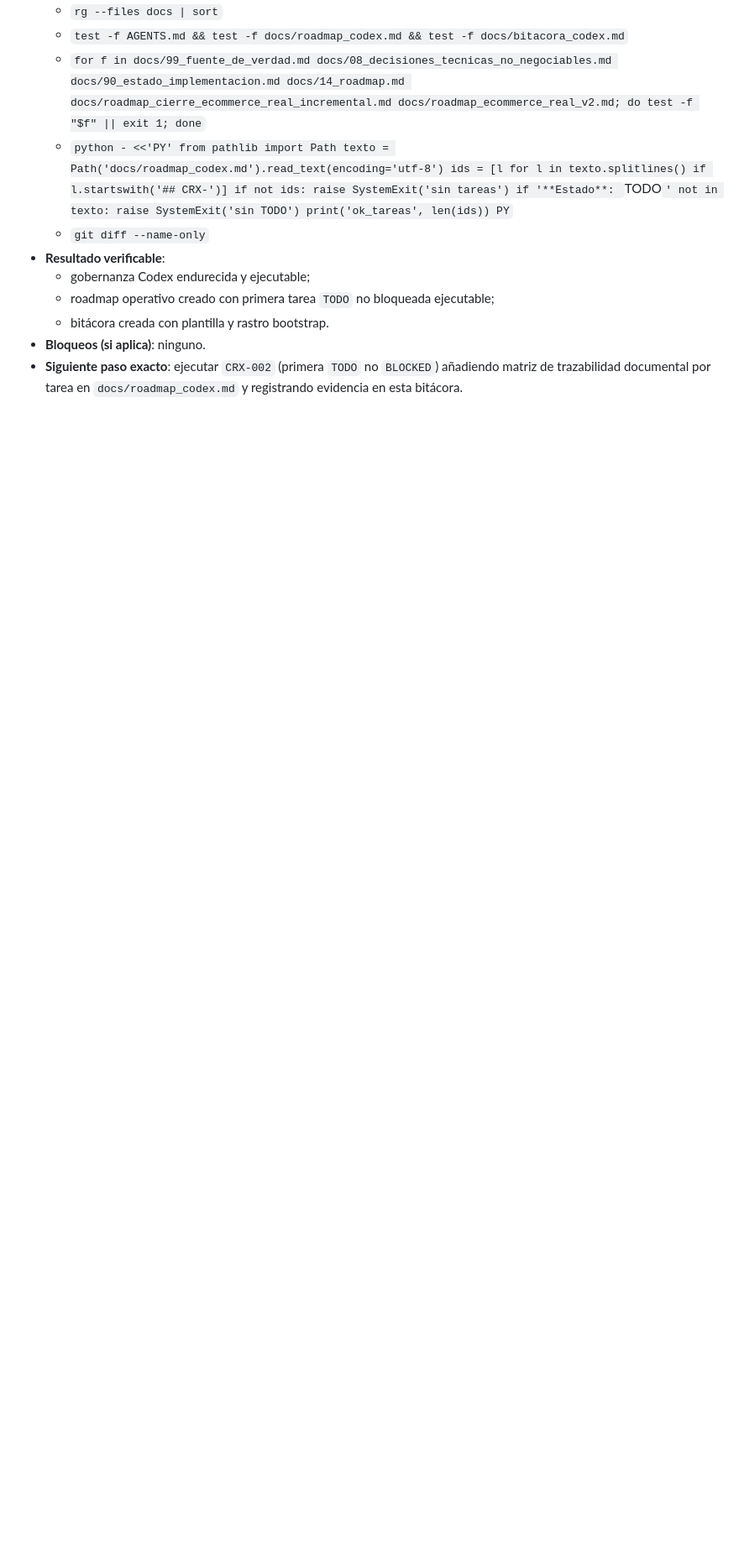
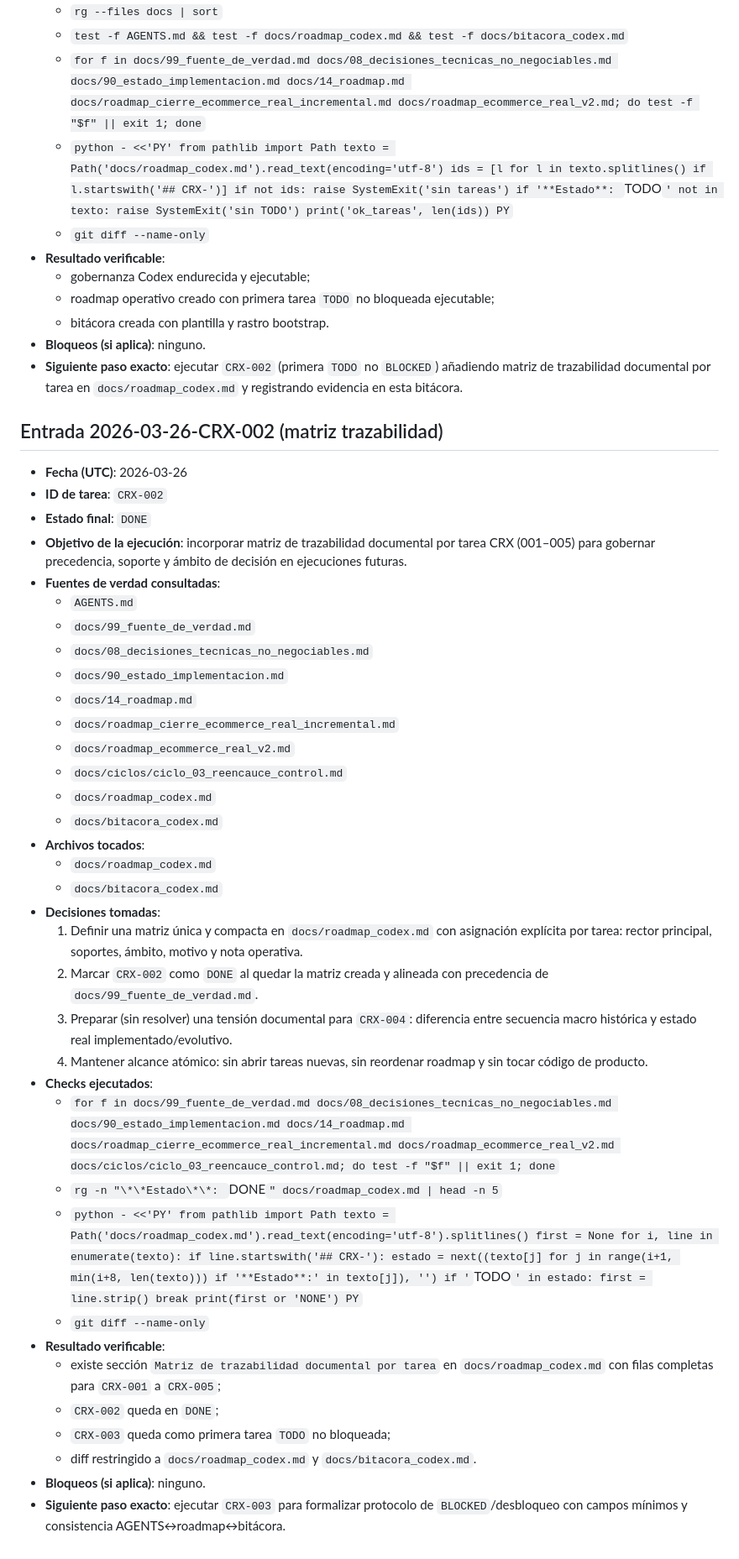
Before and after one commit to carlos-arcas/botica_bruja_lore, a Markdown page: docs/bitacora_codex.md, the part around the change. Shown at 84% size. GitHub-like rendering; blank space fills up the shorter version.

Commit message:
docs: completar CRX-002 con matriz de trazabilidad

```diff
--- a/docs/bitacora_codex.md
+++ b/docs/bitacora_codex.md
@@ -66,3 +66,51 @@ PY`
   - bitácora creada con plantilla y rastro bootstrap.
 - **Bloqueos (si aplica)**: ninguno.
 - **Siguiente paso exacto**: ejecutar `CRX-002` (primera `TODO` no `BLOCKED`) añadiendo matriz de trazabilidad documental por tarea en `docs/roadmap_codex.md` y registrando evidencia en esta bitácora.
+
+## Entrada 2026-03-26-CRX-002 (matriz trazabilidad)
+- **Fecha (UTC)**: 2026-03-26
+- **ID de tarea**: `CRX-002`
+- **Estado final**: `DONE`
+- **Objetivo de la ejecución**: incorporar matriz de trazabilidad documental por tarea CRX (001–005) para gobernar precedencia, soporte y ámbito de decisión en ejecuciones futuras.
+- **Fuentes de verdad consultadas**:
+  - `AGENTS.md`
+  - `docs/99_fuente_de_verdad.md`
+  - `docs/08_decisiones_tecnicas_no_negociables.md`
+  - `docs/90_estado_implementacion.md`
+  - `docs/14_roadmap.md`
+  - `docs/roadmap_cierre_ecommerce_real_incremental.md`
+  - `docs/roadmap_ecommerce_real_v2.md`
+  - `docs/ciclos/ciclo_03_reencauce_control.md`
+  - `docs/roadmap_codex.md`
+  - `docs/bitacora_codex.md`
+- **Archivos tocados**:
+  - `docs/roadmap_codex.md`
+  - `docs/bitacora_codex.md`
+- **Decisiones tomadas**:
+  1. Definir una matriz única y compacta en `docs/roadmap_codex.md` con asignación explícita por tarea: rector principal, soportes, ámbito, motivo y nota operativa.
+  2. Marcar `CRX-002` como `DONE` al quedar la matriz creada y alineada con precedencia de `docs/99_fuente_de_verdad.md`.
+  3. Preparar (sin resolver) una tensión documental para `CRX-004`: diferencia entre secuencia macro histórica y estado real implementado/evolutivo.
+  4. Mantener alcance atómico: sin abrir tareas nuevas, sin reordenar roadmap y sin tocar código de producto.
+- **Checks ejecutados**:
+  - `for f in docs/99_fuente_de_verdad.md docs/08_decisiones_tecnicas_no_negociables.md docs/90_estado_implementacion.md docs/14_roadmap.md docs/roadmap_cierre_ecommerce_real_incremental.md docs/roadmap_ecommerce_real_v2.md docs/ciclos/ciclo_03_reencauce_control.md; do test -f "$f" || exit 1; done`
+  - `rg -n "\*\*Estado\*\*: `DONE`" docs/roadmap_codex.md | head -n 5`
+  - `python - <<'PY'
+from pathlib import Path
+texto = Path('docs/roadmap_codex.md').read_text(encoding='utf-8').splitlines()
+first = None
+for i, line in enumerate(texto):
+    if line.startswith('## CRX-'):
+        estado = next((texto[j] for j in range(i+1, min(i+8, len(texto))) if '**Estado**:' in texto[j]), '')
+        if '`TODO`' in estado:
+            first = line.strip()
+            break
+print(first or 'NONE')
+PY`
+  - `git diff --name-only`
+- **Resultado verificable**:
+  - existe sección `Matriz de trazabilidad documental por tarea` en `docs/roadmap_codex.md` con filas completas para `CRX-001` a `CRX-005`;
+  - `CRX-002` queda en `DONE`;
+  - `CRX-003` queda como primera tarea `TODO` no bloqueada;
+  - diff restringido a `docs/roadmap_codex.md` y `docs/bitacora_codex.md`.
+- **Bloqueos (si aplica)**: ninguno.
+- **Siguiente paso exacto**: ejecutar `CRX-003` para formalizar protocolo de `BLOCKED`/desbloqueo con campos mínimos y consistencia AGENTS↔roadmap↔bitácora.
```
Also changed, not shown: docs/roadmap_codex.md (+11 -1 lines).
